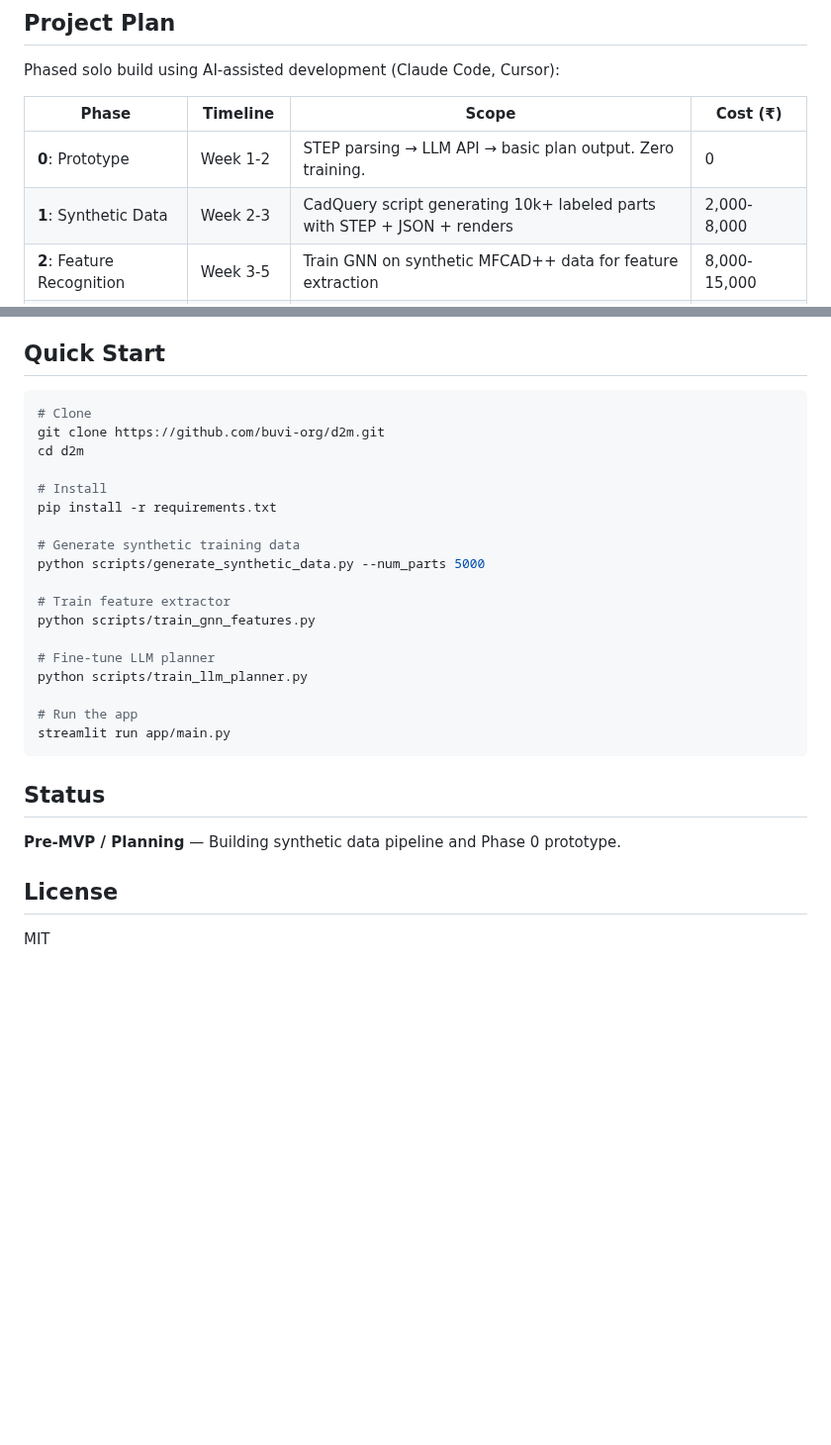
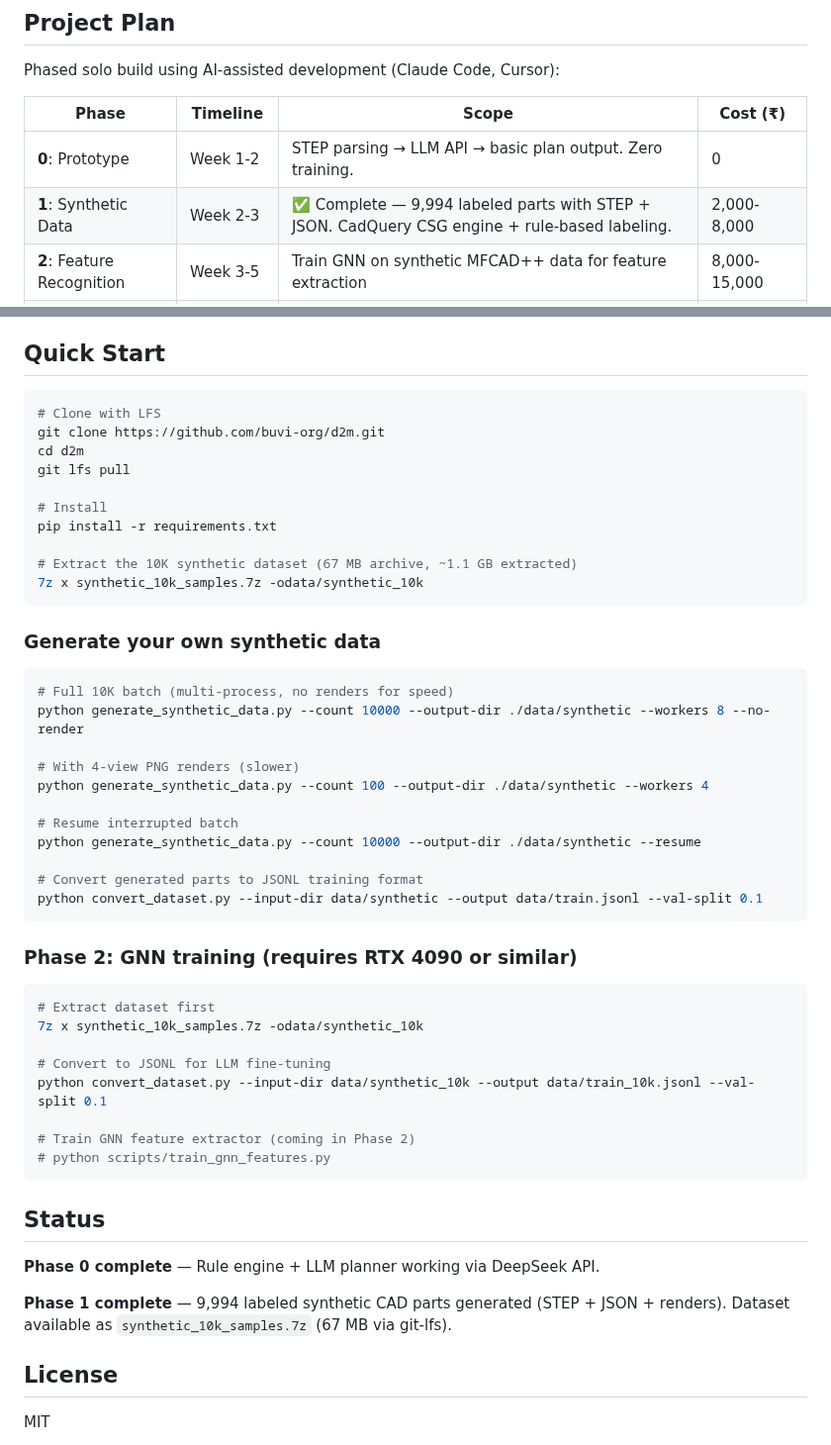
Before and after one commit to buvi-org/d2m, a Markdown page: README.md, 2 parts joined by grey strips. Shown at 99% size. Drawn GitHub-style; blank space fills up the shorter version.

Commit message:
Update README with Phase 1 completion and dataset usage docs
Accurate quick-start steps for extracting the 10K dataset, running
the generator, and converting to JSONL for training.

Co-Authored-By: Claude Opus 4.7 <noreply@anthropic.com>

````diff
--- a/README.md
+++ b/README.md
@@ -53,7 +53,7 @@ Phased solo build using AI-assisted development (Claude Code, Cursor):
 | Phase | Timeline | Scope | Cost (₹) |
 |-------|----------|-------|----------|
 | **0**: Prototype | Week 1-2 | STEP parsing → LLM API → basic plan output. Zero training. | 0 |
-| **1**: Synthetic Data | Week 2-3 | CadQuery script generating 10k+ labeled parts with STEP + JSON + renders | 2,000-8,000 |
+| **1**: Synthetic Data | Week 2-3 | ✅ Complete — 9,994 labeled parts with STEP + JSON. CadQuery CSG engine + rule-based labeling. | 2,000-8,000 |
 | **2**: Feature Recognition | Week 3-5 | Train GNN on synthetic MFCAD++ data for feature extraction | 8,000-15,000 |
 | **3**: LLM Fine-Tuning | Week 5-7 | Fine-tune DeepSeek V4 Pro on planning task via managed API | 3,000-8,000 |
 | **4**: Integration + UI | Week 7-9 | Full pipeline + Streamlit UI + rule engine | 5,000-10,000 |
@@ -66,29 +66,52 @@ See [docs/plan.md](docs/plan.md) for detailed phased roadmap with milestones and
 ## Quick Start
 
 ```bash
-# Clone
+# Clone with LFS
 git clone https://github.com/buvi-org/d2m.git
 cd d2m
+git lfs pull
 
 # Install
 pip install -r requirements.txt
 
-# Generate synthetic training data
-python scripts/generate_synthetic_data.py --num_parts 5000
+# Extract the 10K synthetic dataset (67 MB archive, ~1.1 GB extracted)
+7z x synthetic_10k_samples.7z -odata/synthetic_10k
+```
 
-# Train feature extractor
-python scripts/train_gnn_features.py
+### Generate your own synthetic data
 
-# Fine-tune LLM planner
-python scripts/train_llm_planner.py
+```bash
+# Full 10K batch (multi-process, no renders for speed)
+python generate_synthetic_data.py --count 10000 --output-dir ./data/synthetic --workers 8 --no-render
 
-# Run the app
-streamlit run app/main.py
+# With 4-view PNG renders (slower)
+python generate_synthetic_data.py --count 100 --output-dir ./data/synthetic --workers 4
+
+# Resume interrupted batch
+python generate_synthetic_data.py --count 10000 --output-dir ./data/synthetic --resume
+
+# Convert generated parts to JSONL training format
+python convert_dataset.py --input-dir data/synthetic --output data/train.jsonl --val-split 0.1
+```
+
+### Phase 2: GNN training (requires RTX 4090 or similar)
+
+```bash
+# Extract dataset first
+7z x synthetic_10k_samples.7z -odata/synthetic_10k
+
+# Convert to JSONL for LLM fine-tuning
+python convert_dataset.py --input-dir data/synthetic_10k --output data/train_10k.jsonl --val-split 0.1
+
+# Train GNN feature extractor (coming in Phase 2)
+# python scripts/train_gnn_features.py
 ```
 
 ## Status
 
-**Pre-MVP / Planning** — Building synthetic data pipeline and Phase 0 prototype.
+**Phase 0 complete** — Rule engine + LLM planner working via DeepSeek API.
+
+**Phase 1 complete** — 9,994 labeled synthetic CAD parts generated (STEP + JSON + renders). Dataset available as `synthetic_10k_samples.7z` (67 MB via git-lfs).
 
 ## License
 
````
